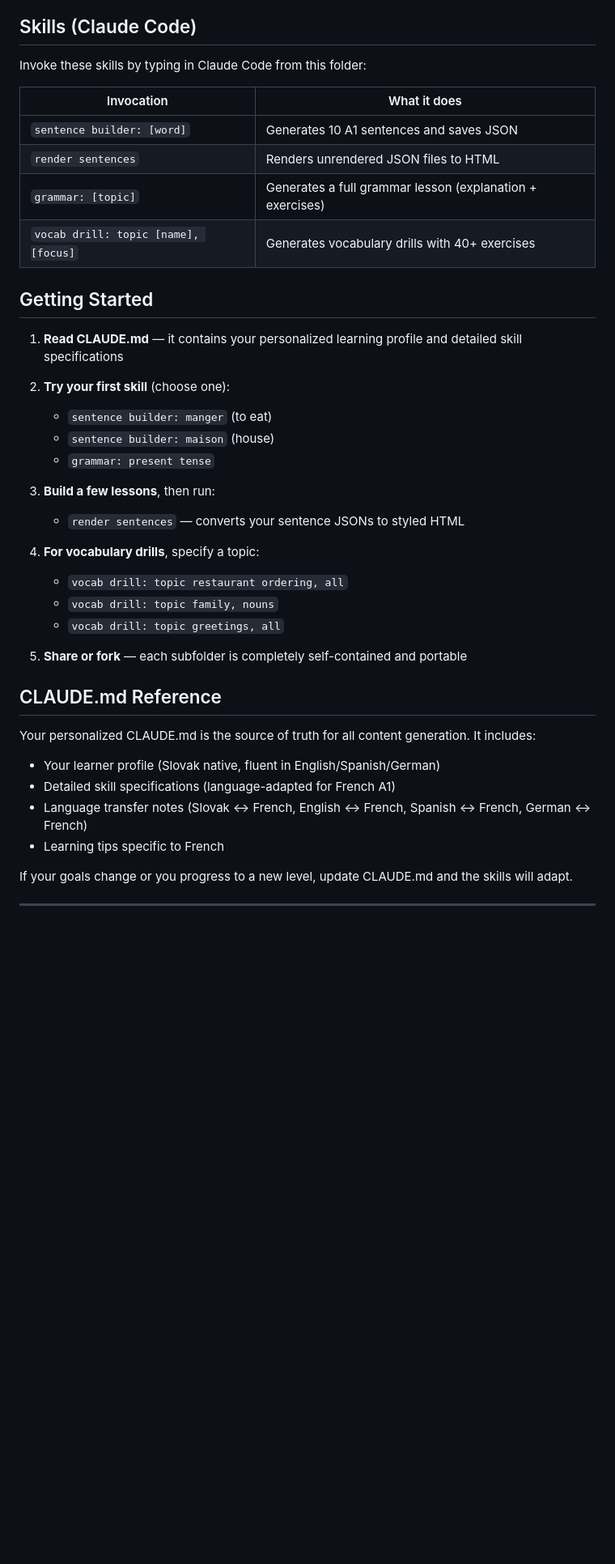
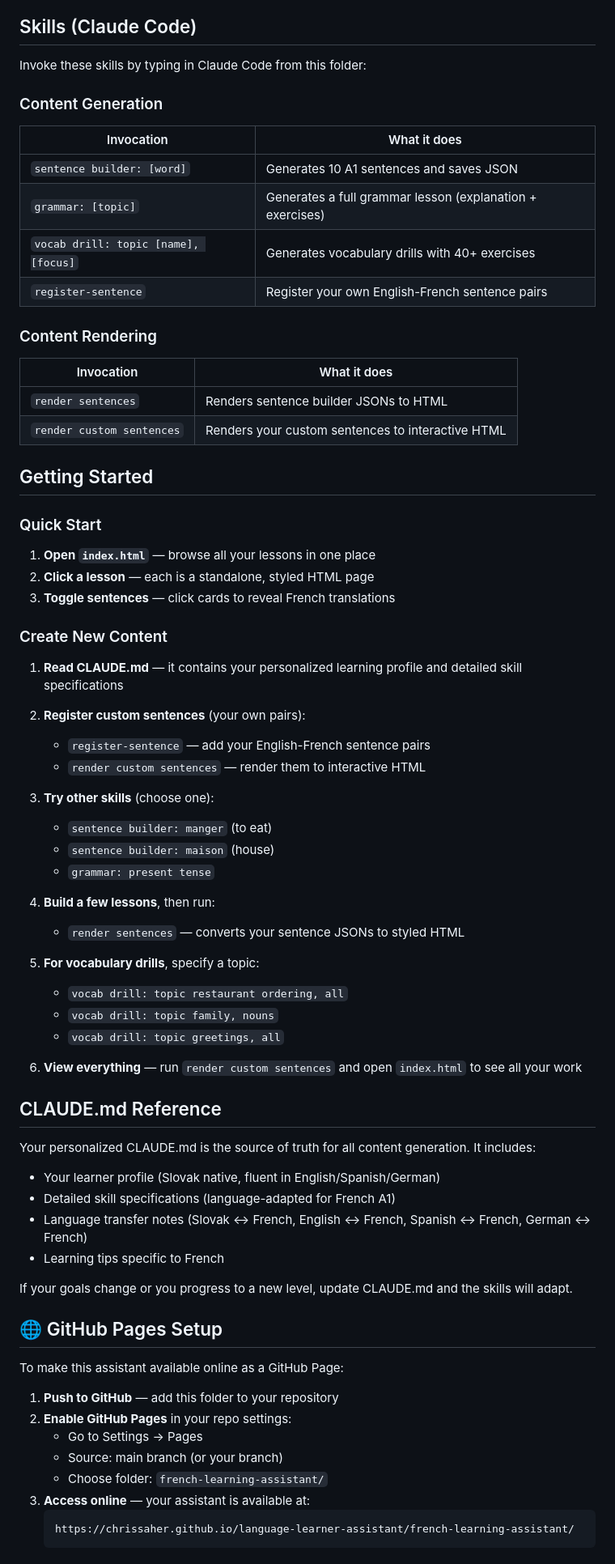
Before and after one commit to chrissaher/language-learner-assistant, a Markdown page: french-learning-assistant/README.md, the part around one of its changes. Shown at 81% size. Rendered like a GitHub page; blank space fills up the shorter version.

````diff
--- a/french-learning-assistant/README.md
+++ b/french-learning-assistant/README.md
@@ -45,31 +46,48 @@ french-learning-assistant/
 
 Invoke these skills by typing in Claude Code from this folder:
 
+### Content Generation
 | Invocation | What it does |
 |---|---|
 | `sentence builder: [word]` | Generates 10 A1 sentences and saves JSON |
-| `render sentences` | Renders unrendered JSON files to HTML |
 | `grammar: [topic]` | Generates a full grammar lesson (explanation + exercises) |
 | `vocab drill: topic [name], [focus]` | Generates vocabulary drills with 40+ exercises |
+| `register-sentence` | Register your own English-French sentence pairs |
+
+### Content Rendering
+| Invocation | What it does |
+|---|---|
+| `render sentences` | Renders sentence builder JSONs to HTML |
+| `render custom sentences` | Renders your custom sentences to interactive HTML |
 
 ## Getting Started
 
+### Quick Start
+1. **Open `index.html`** — browse all your lessons in one place
+2. **Click a lesson** — each is a standalone, styled HTML page
+3. **Toggle sentences** — click cards to reveal French translations
+
+### Create New Content
 1. **Read CLAUDE.md** — it contains your personalized learning profile and detailed skill specifications
 
-2. **Try your first skill** (choose one):
+2. **Register custom sentences** (your own pairs):
+   - `register-sentence` — add your English-French sentence pairs
+   - `render custom sentences` — render them to interactive HTML
+
+3. **Try other skills** (choose one):
    - `sentence builder: manger` (to eat)
    - `sentence builder: maison` (house)
    - `grammar: present tense`
 
-3. **Build a few lessons**, then run:
+4. **Build a few lessons**, then run:
    - `render sentences` — converts your sentence JSONs to styled HTML
 
-4. **For vocabulary drills**, specify a topic:
+5. **For vocabulary drills**, specify a topic:
    - `vocab drill: topic restaurant ordering, all`
    - `vocab drill: topic family, nouns`
    - `vocab drill: topic greetings, all`
 
-5. **Share or fork** — each subfolder is completely self-contained and portable
+6. **View everything** — run `render custom sentences` and open `index.html` to see all your work
 
 ## CLAUDE.md Reference
 
@@ -81,3 +99,17 @@ Your personalized CLAUDE.md is the source of truth for all content generation. I
 
 If your goals change or you progress to a new level, update CLAUDE.md and the skills will adapt.
 
+## 🌐 GitHub Pages Setup
+
+To make this assistant available online as a GitHub Page:
+
+1. **Push to GitHub** — add this folder to your repository
+2. **Enable GitHub Pages** in your repo settings:
+   - Go to Settings → Pages
+   - Source: main branch (or your branch)
+   - Choose folder: `french-learning-assistant/`
+3. **Access online** — your assistant is available at:
+   ```
+   https://chrissaher.github.io/language-learner-assistant/french-learning-assistant/
+   ```
+
````
Also changed, not shown: other parts of french-learning-assistant/README.md (+10 -1 lines), README.md (added, +124 -0 lines).
